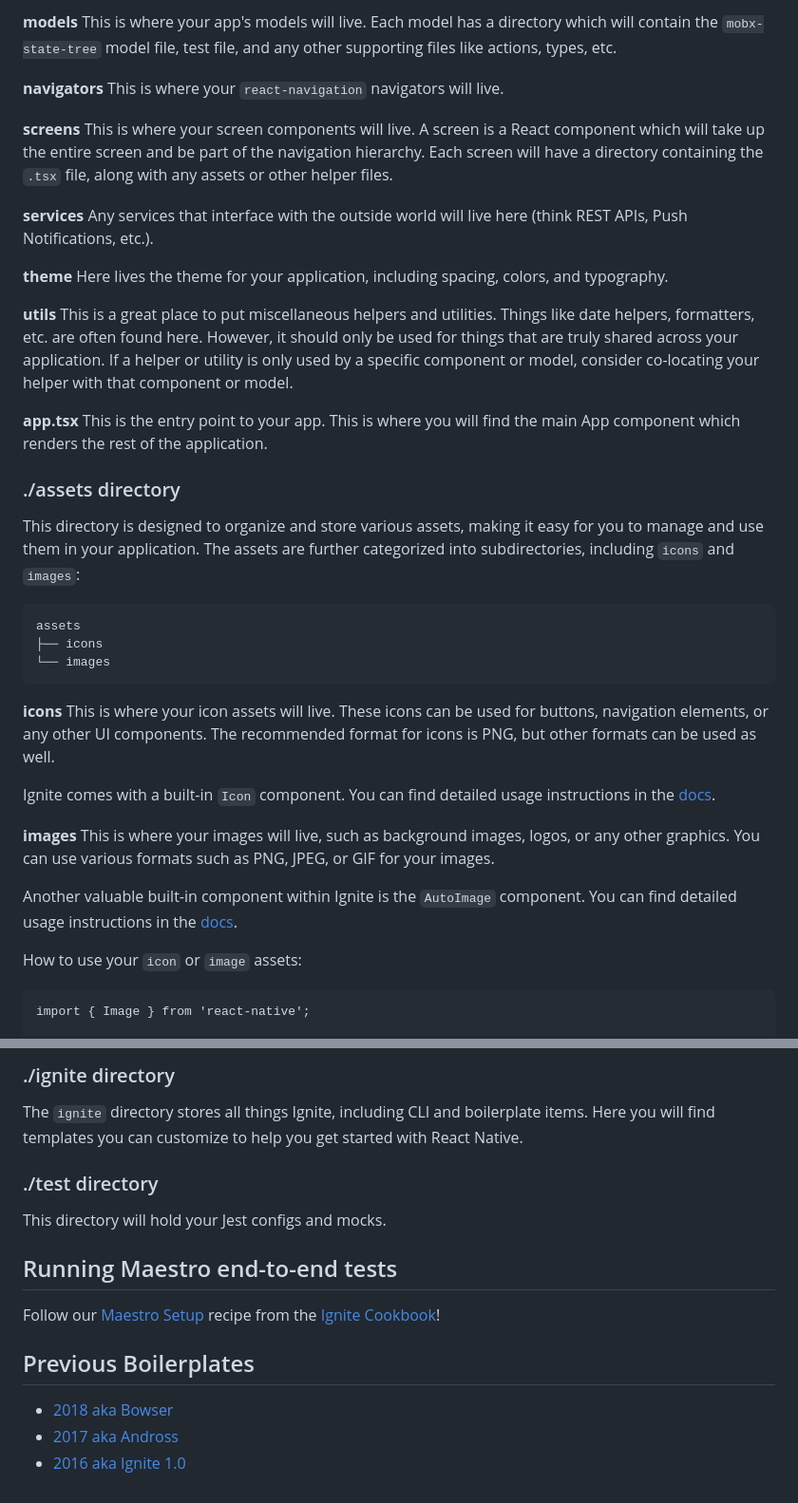
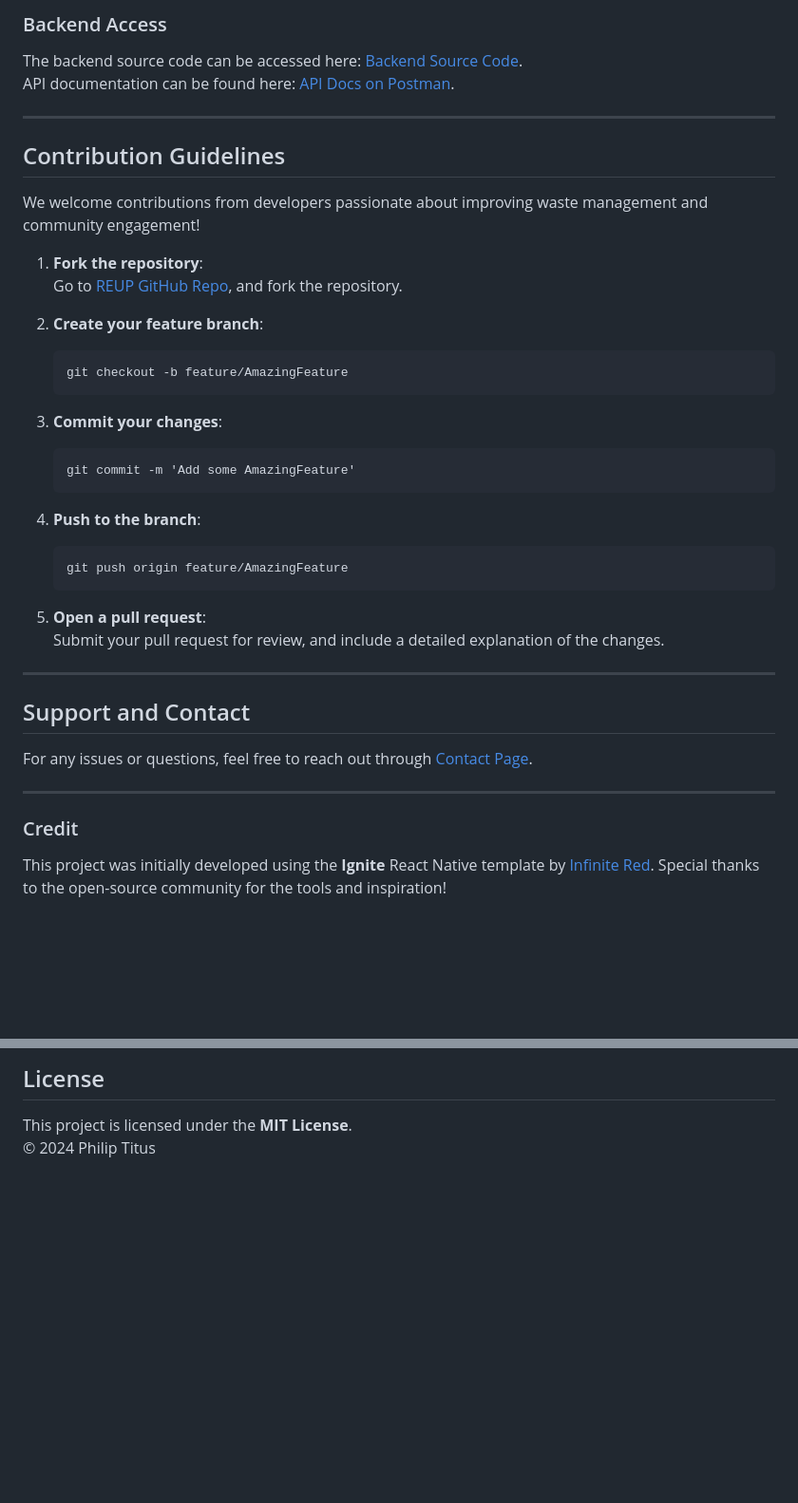
Before and after one commit to philiptitus/ReUp, a Markdown page: README.md, 2 parts joined by grey strips. Shown at 95% size. GitHub-like rendering; blank space fills up the shorter version.

````diff
--- a/README.md
+++ b/README.md
@@ -95,46 +52,45 @@ This is where your translations will live if you are using `react-native-i18n`.
 
-**models**
-This is where your app's models will live. Each model has a directory which will contain the `mobx-state-tree` model file, test file, and any other supporting files like actions, types, etc.
+### Backend Access
 
-**navigators**
-This is where your `react-navigation` navigators will live.
+The backend source code can be accessed here: [Backend Source Code](https://mrphilip.pythonanywhere.com/portfolio/reup).
+API documentation can be found here: [API Docs on Postman](https://www.postman.com/philiptitus/workspace/projects/collection/31401198-24092ff6-5b04-4aee-a231-819db5b48358?action=share&creator=31401198).
 
-**screens**
-This is where your screen components will live. A screen is a React component which will take up the entire screen and be part of the navigation hierarchy. Each screen will have a directory containing the `.tsx` file, along with any assets or other helper files.
+---
 
-**services**
-Any services that interface with the outside world will live here (think REST APIs, Push Notifications, etc.).
+## Contribution Guidelines
 
-**theme**
-Here lives the theme for your application, including spacing, colors, and typography.
+We welcome contributions from developers passionate about improving waste management and community engagement!
 
-**utils**
-This is a great place to put miscellaneous helpers and utilities. Things like date helpers, formatters, etc. are often found here. However, it should only be used for things that are truly shared across your application. If a helper or utility is only used by a specific component or model, consider co-locating your helper with that component or model.
+1. **Fork the repository**:
+   Go to [REUP GitHub Repo](https://github.com/philiptitus/ReUp.git), and fork the repository.
 
-**app.tsx** This is the entry point to your app. This is where you will find the main App component which renders the rest of the application.
+2. **Create your feature branch**:
+   ```
+   git checkout -b feature/AmazingFeature
+   ```
 
-### ./assets directory
+3. **Commit your changes**:
+   ```
+   git commit -m 'Add some AmazingFeature'
+   ```
 
-This directory is designed to organize and store various assets, making it easy for you to manage and use them in your application. The assets are further categorized into subdirectories, including `icons` and `images`:
+4. **Push to the branch**:
+   ```
+   git push origin feature/AmazingFeature
+   ```
 
-```
-assets
-├── icons
-└── images
-```
+5. **Open a pull request**:
+   Submit your pull request for review, and include a detailed explanation of the changes.
 
-**icons**
-This is where your icon assets will live. These icons can be used for buttons, navigation elements, or any other UI components. The recommended format for icons is PNG, but other formats can be used as well.
+---
 
-Ignite comes with a built-in `Icon` component. You can find detailed usage instructions in the [docs](https://github.com/infinitered/ignite/blob/master/docs/Components-Icon.md).
+## Support and Contact
 
-**images**
-This is where your images will live, such as background images, logos, or any other graphics. You can use various formats such as PNG, JPEG, or GIF for your images.
+For any issues or questions, feel free to reach out through [Contact Page](https://mrphilip.pythonanywhere.com/contact/).
 
-Another valuable built-in component within Ignite is the `AutoImage` component. You can find detailed usage instructions in the [docs](https://github.com/infinitered/ignite/blob/master/docs/Components-AutoImage.md).
+---
 
-How to use your `icon` or `image` assets:
+### Credit
 
-```
-import { Image } from 'react-native';
+This project was initially developed using the **Ignite** React Native template by [Infinite Red](https://infinite.red). Special thanks to the open-source community for the tools and inspiration!
 
@@ -147,18 +98,5 @@ const MyComponent = () => {
 
-### ./ignite directory
+## License
 
-The `ignite` directory stores all things Ignite, including CLI and boilerplate items. Here you will find templates you can customize to help you get started with React Native.
-
-### ./test directory
-
-This directory will hold your Jest configs and mocks.
-
-## Running Maestro end-to-end tests
-
-Follow our [Maestro Setup](https://ignitecookbook.com/docs/recipes/MaestroSetup) recipe from the [Ignite Cookbook](https://ignitecookbook.com/)!
-
-## Previous Boilerplates
-
-- [2018 aka Bowser](https://github.com/infinitered/ignite-bowser)
-- [2017 aka Andross](https://github.com/infinitered/ignite-andross)
-- [2016 aka Ignite 1.0](https://github.com/infinitered/ignite-ir-boilerplate-2016)
+This project is licensed under the **MIT License**.
+© 2024 Philip Titus
````
Also changed, not shown: other parts of README.md (+36 -84 lines).
